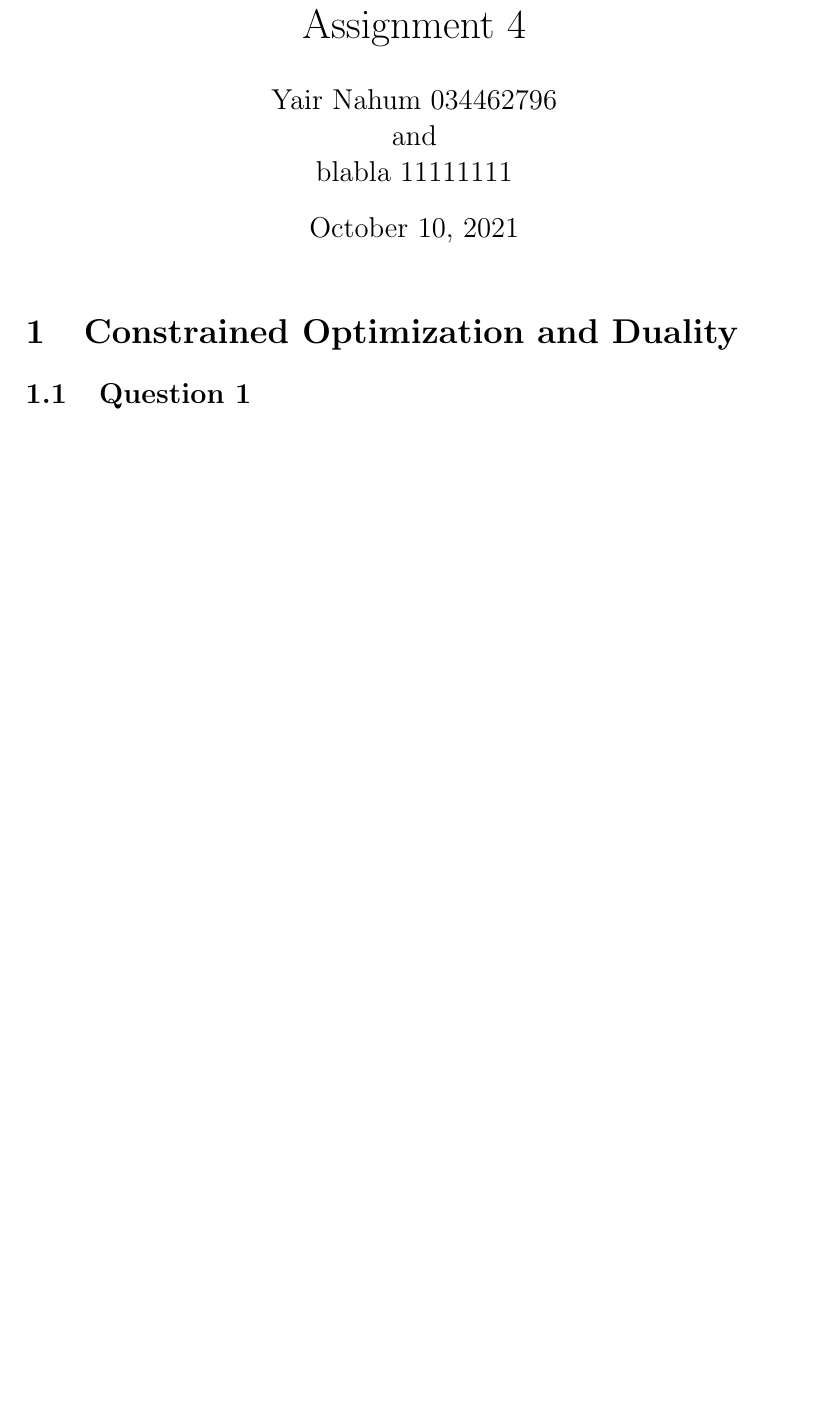
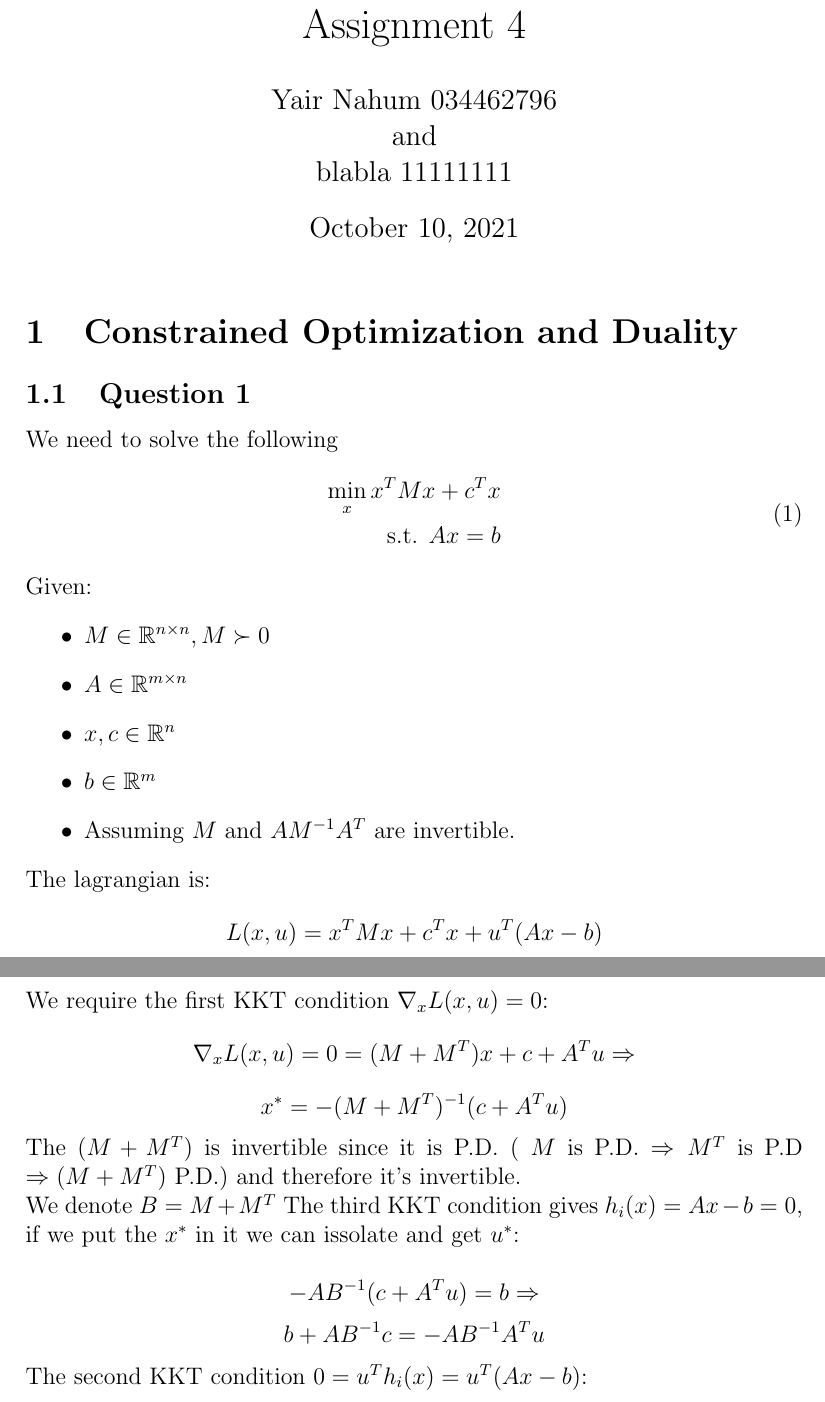
Before and after one commit to ynahum/opt_hw, a LaTeX problem sheet (hw4/main.tex): part of the page before the commit and two parts of pages 1 and 2 of 2 after it, the two joined at a grey line, cut so that both start at the same text, the shorter picture padded with empty space. Compiled offline with pdfLaTeX.

Commit message:
hw4 start

```diff
--- a/hw4/main.tex
+++ b/hw4/main.tex
@@ -29,5 +29,32 @@
 \section{Constrained Optimization and Duality}
 
 \subsection{Question 1}
+We need to solve the following
+\begin{equation}
+\label{eq:exp}
+\begin{split}
+    \min _x x^T M x + c^T x \\
+    \text{s.t. } Ax = b
+\end{split}
+\end{equation}
+Given:
+\begin{itemize}
+  \item $M \in \mathbb{R}^{n\times n},M \succ 0$
+  \item $A \in \mathbb{R}^{m\times n}$
+  \item $x,c \in \mathbb{R}^{n}$
+  \item $b \in \mathbb{R}^{m}$
+  \item Assuming $M$ and $AM^{-1}A^T$ are invertible.
+\end{itemize}
+The lagrangian is:
+$$L(x,u)=x^T M x + c^T x + u^T(Ax-b)$$
+We require the first KKT condition $\nabla_x L(x,u)=0$:
+$$\nabla_x L(x,u)=0 = (M+M^T)x + c + A^Tu \Rightarrow$$
+$$x^* = -(M+M^T)^{-1}(c + A^Tu)$$
+The $(M+M^T)$ is invertible since it is P.D. ( $M$ is P.D. $\Rightarrow M^T$ is P.D $\Rightarrow (M+M^T)$ P.D.) and therefore it's invertible.\\
+We denote $B=M+M^T$
+The third KKT condition gives $h_i(x)=Ax-b=0$, if we put the $x^*$ in it we can issolate and get $u^*$:\\
+$$-AB^{-1}(c + A^Tu) = b \Rightarrow$$
+$$b+AB^{-1}c = -AB^{-1}A^Tu$$
+The second KKT condition $0 = u^Th_i(x) = u^T(Ax-b)$:\\
 
 \end{document}
```
